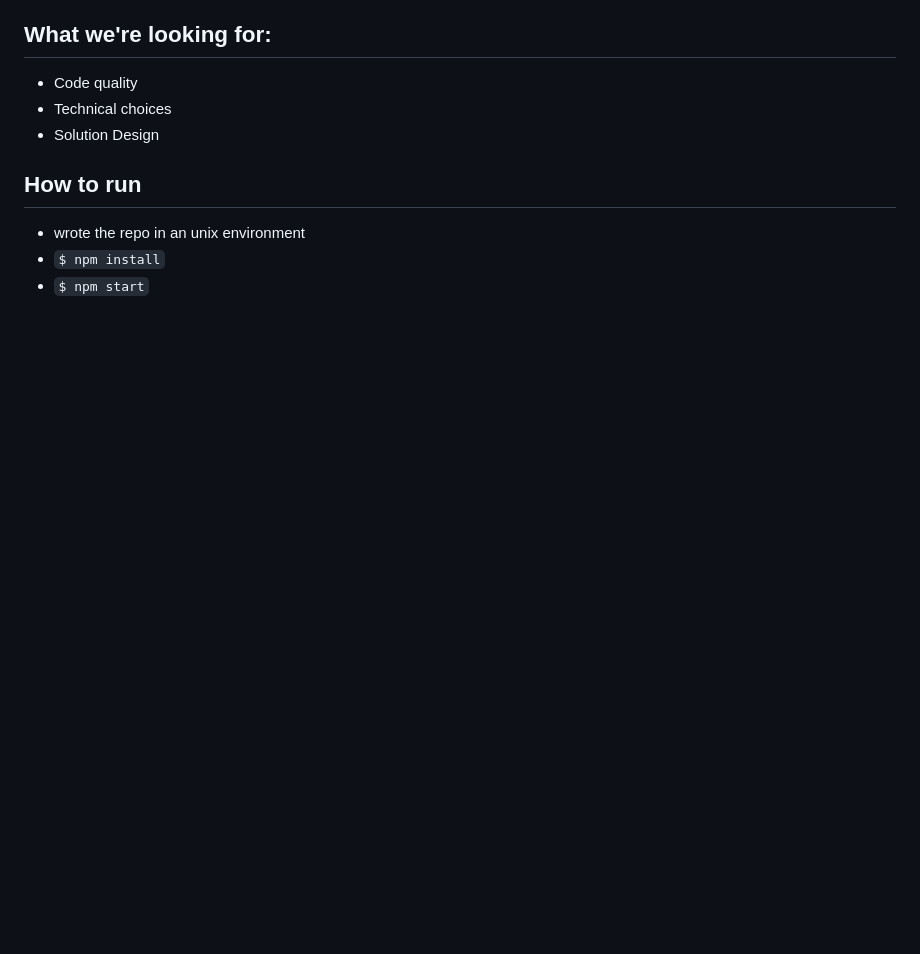
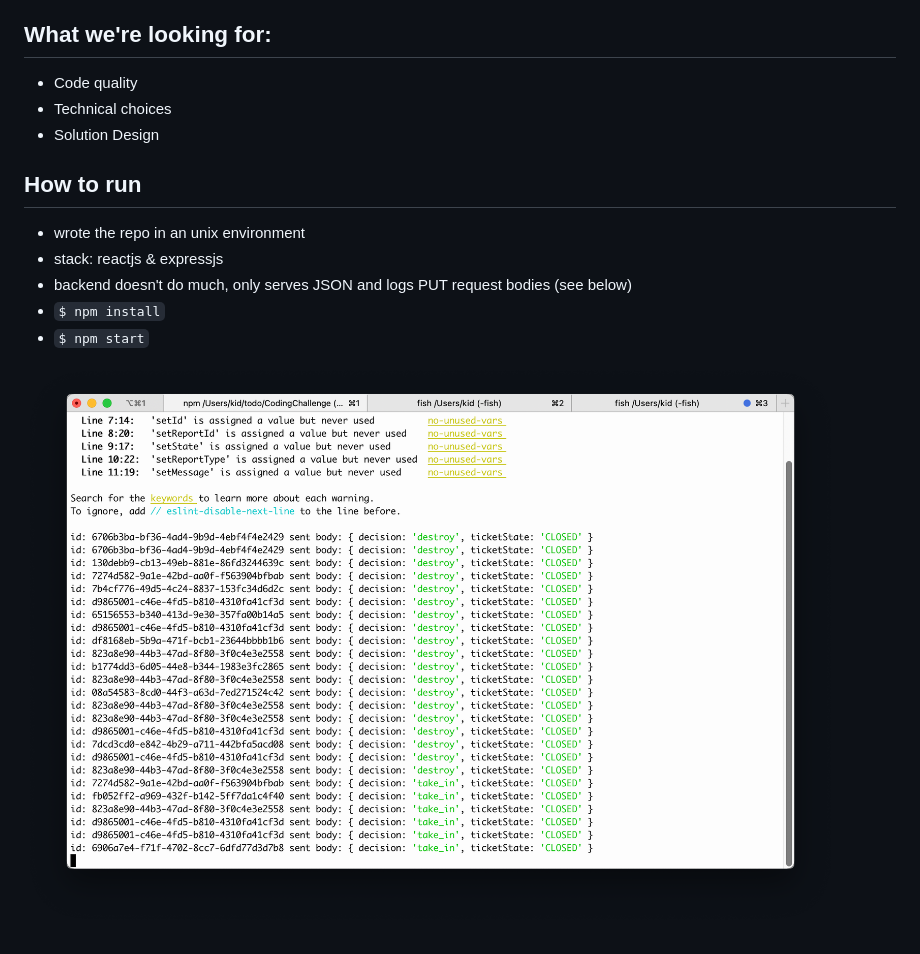
Before and after one commit to tzekid/CodingChallenge, a Markdown page: README.md, the part around the change. GitHub-like rendering; pictures changed too: images/example_output.png (added); blank space fills up the shorter version.

Commit message:
add image

```diff
--- a/README.md
+++ b/README.md
@@ -38,5 +38,9 @@ We provide an example report ([`data/reports.json`](data/reports.json)) which yo
 
 ## How to run
 - wrote the repo in an unix environment
+- stack: reactjs & expressjs
+- backend doesn't do much, only serves JSON and logs PUT request bodies (see below)
 - `$ npm install`
 - `$ npm start`
+
+![Example Output](images/example_output.png)
```
